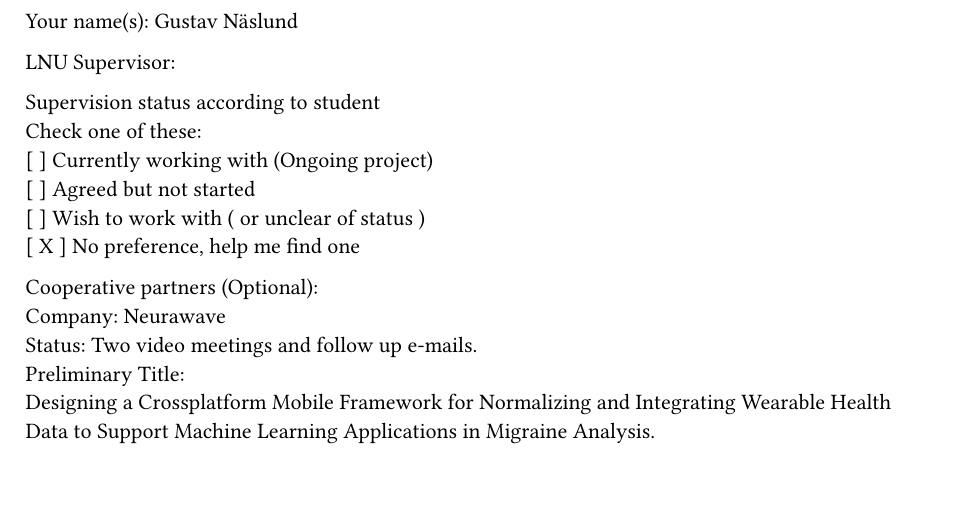
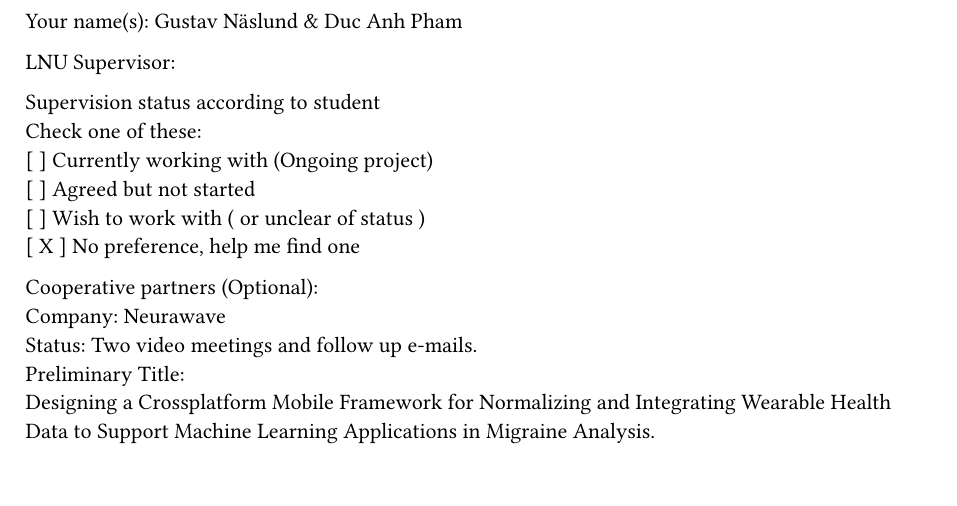
Before and after one commit to GPNaslund/Thesis, a Typst document (SPP/main.typ): part of page 2 of 9, cut so that both start at the same text. Compiled offline with Typst 0.15.

Commit message:
Makes updates

```diff
--- a/SPP/main.typ
+++ b/SPP/main.typ
@@ -53,7 +53,7 @@ We want to have projects that are:
 \
 
 
-Your name(s): Gustav Näslund
+Your name(s): Gustav Näslund & Duc Anh Pham
 
 LNU Supervisor:
 
```
Also changed, not shown: SPP/SPP.pdf (added), SPP/main.typ (1 more changed lines).
